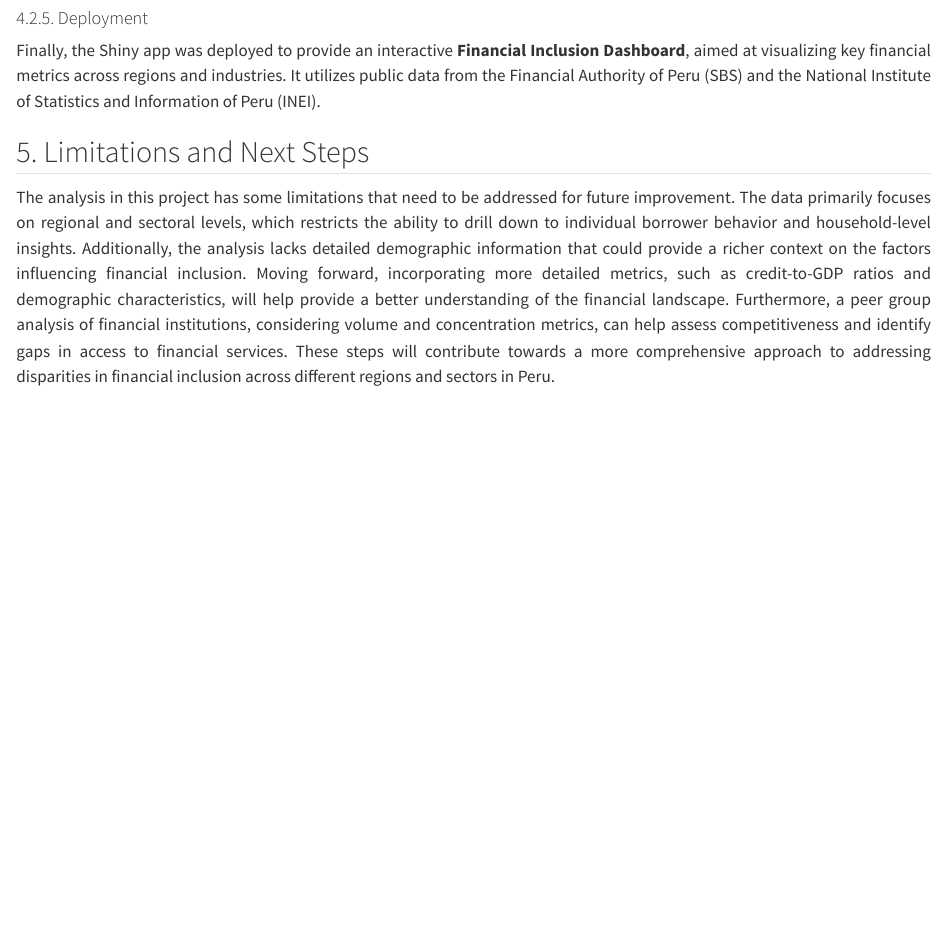
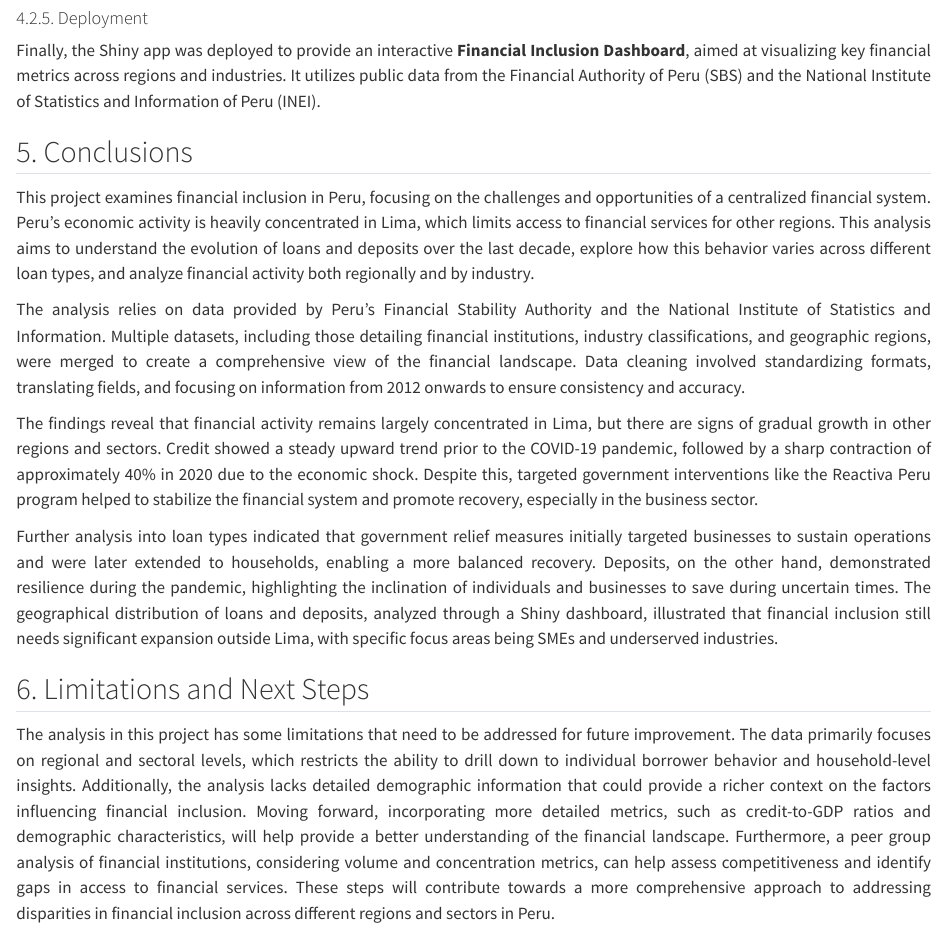
Before and after one commit to silva-alejandra/Financial-Inclusion-Peru, a Quarto document (Writeup/Data manipulation.qmd): the page in a window 1100 px wide, from 5070 px down. Rendered offline with R 4.5, knitr and Pandoc in place of Quarto, with nearby package versions; some code elsewhere in the file could not run offline.

Commit message:
adding conclusions in writeup

```diff
--- a/Writeup/Data manipulation.qmd
+++ b/Writeup/Data manipulation.qmd
@@ -1,6 +1,7 @@
 ---
 title: "30538 Final Project: Financial Inclusion in Peru"
 author: "Alejandra Silva"
+Github user: aosilva08
 date: "2024-10-03"
 format:
   html:
@@ -557,7 +558,17 @@ The app integrates multiple panels using `ui.page_navbar()`, allowing seamless n
 
 Finally, the Shiny app was deployed to provide an interactive **Financial Inclusion Dashboard**, aimed at visualizing key financial metrics across regions and industries. It utilizes public data from the Financial Authority of Peru (SBS) and the National Institute of Statistics and Information of Peru (INEI).
 
-## 5. Limitations and Next Steps
+## 5. Conclusions
+
+This project examines financial inclusion in Peru, focusing on the challenges and opportunities of a centralized financial system. Peru’s economic activity is heavily concentrated in Lima, which limits access to financial services for other regions. This analysis aims to understand the evolution of loans and deposits over the last decade, explore how this behavior varies across different loan types, and analyze financial activity both regionally and by industry.
+
+The analysis relies on data provided by Peru’s Financial Stability Authority and the National Institute of Statistics and Information. Multiple datasets, including those detailing financial institutions, industry classifications, and geographic regions, were merged to create a comprehensive view of the financial landscape. Data cleaning involved standardizing formats, translating fields, and focusing on information from 2012 onwards to ensure consistency and accuracy.
+
+The findings reveal that financial activity remains largely concentrated in Lima, but there are signs of gradual growth in other regions and sectors. Credit showed a steady upward trend prior to the COVID-19 pandemic, followed by a sharp contraction of approximately 40% in 2020 due to the economic shock. Despite this, targeted government interventions like the Reactiva Peru program helped to stabilize the financial system and promote recovery, especially in the business sector.
+
+Further analysis into loan types indicated that government relief measures initially targeted businesses to sustain operations and were later extended to households, enabling a more balanced recovery. Deposits, on the other hand, demonstrated resilience during the pandemic, highlighting the inclination of individuals and businesses to save during uncertain times. The geographical distribution of loans and deposits, analyzed through a Shiny dashboard, illustrated that financial inclusion still needs significant expansion outside Lima, with specific focus areas being SMEs and underserved industries.
+
+## 6. Limitations and Next Steps
 
 The analysis in this project has some limitations that need to be addressed for future improvement. The data primarily focuses on regional and sectoral levels, which restricts the ability to drill down to individual borrower behavior and household-level insights. Additionally, the analysis lacks detailed demographic information that could provide a richer context on the factors influencing financial inclusion. Moving forward, incorporating more detailed metrics, such as credit-to-GDP ratios and demographic characteristics, will help provide a better understanding of the financial landscape. Furthermore, a peer group analysis of financial institutions, considering volume and concentration metrics, can help assess competitiveness and identify gaps in access to financial services. These steps will contribute towards a more comprehensive approach to addressing disparities in financial inclusion across different regions and sectors in Peru.
 
```
Also changed, not shown: Writeup/Data manipulation.html.
